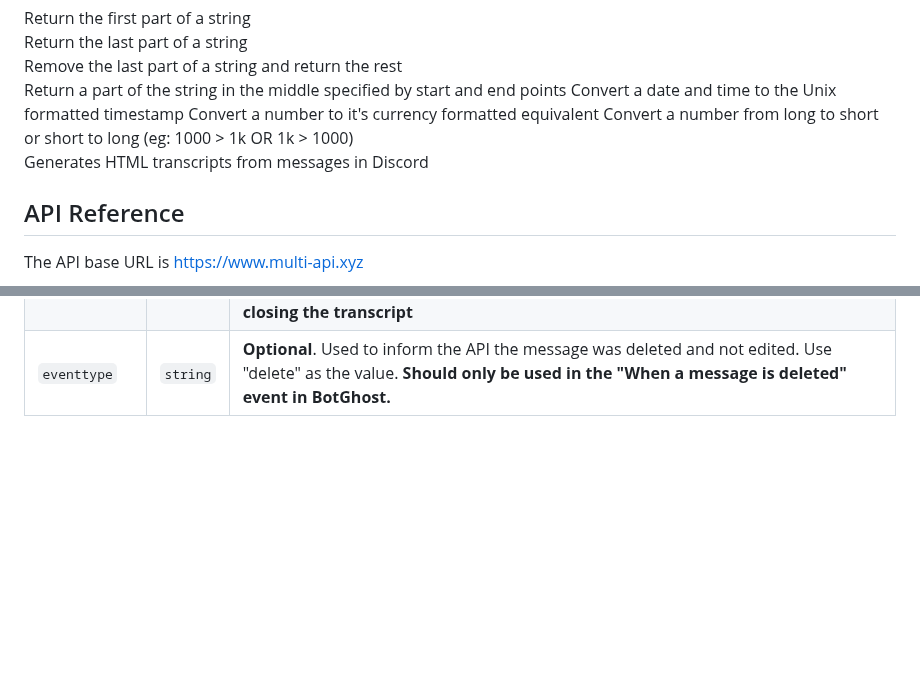
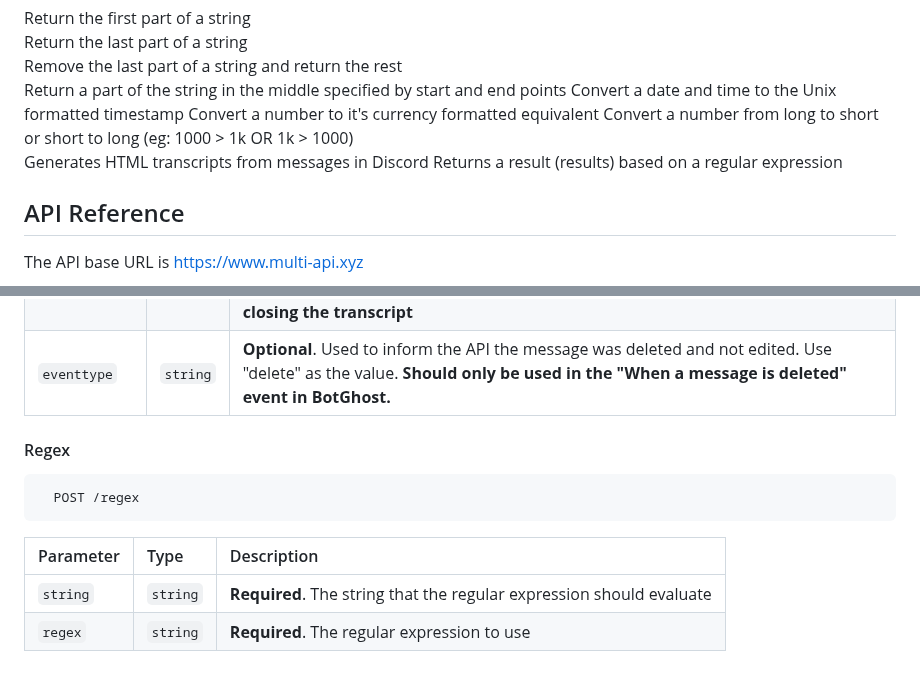
Before and after one commit to TheRealDax/multi-api, a Markdown page: README.md, 2 parts joined by grey strips. GitHub-like rendering; blank space fills up the shorter version.

Commit message:
Update README.md
added Regex endpoint information

````diff
--- a/README.md
+++ b/README.md
@@ -12,6 +12,7 @@ Convert a date and time to the Unix formatted timestamp
 Convert a number to it's currency formatted equivalent
 Convert a number from long to short or short to long (eg: 1000 > 1k OR 1k > 1000)
 Generates HTML transcripts from messages in Discord
+Returns a result (results) based on a regular expression
 
 ## API Reference
 
@@ -176,3 +177,14 @@ You will need to append one of the endpoints to the end of the URL and provide t
 | `usericon` | `string` | **Required**. The Discord users profile icon. Used as a variable to include the icon in the transcript logs. In BotGhost use {user_icon} as the value |
 | `close` | `string` | **Optional**. Used to "close" the transcript and generate the URL to the HTML file. Must be used in conjunction with serverid and channelid. **Do not pass content if you are closing the transcript** |
 | `eventtype` | `string` | **Optional**. Used to inform the API the message was deleted and not edited. Use "delete" as the value. **Should only be used in the "When a message is deleted" event in BotGhost.** |
+
+#### Regex
+
+```
+  POST /regex
+```
+
+| Parameter | Type     | Description                |
+| :-------- | :------- | :------------------------- |
+| `string` | `string` | **Required**. The string that the regular expression should evaluate |
+| `regex` | `string` | **Required**. The regular expression to use |
````
